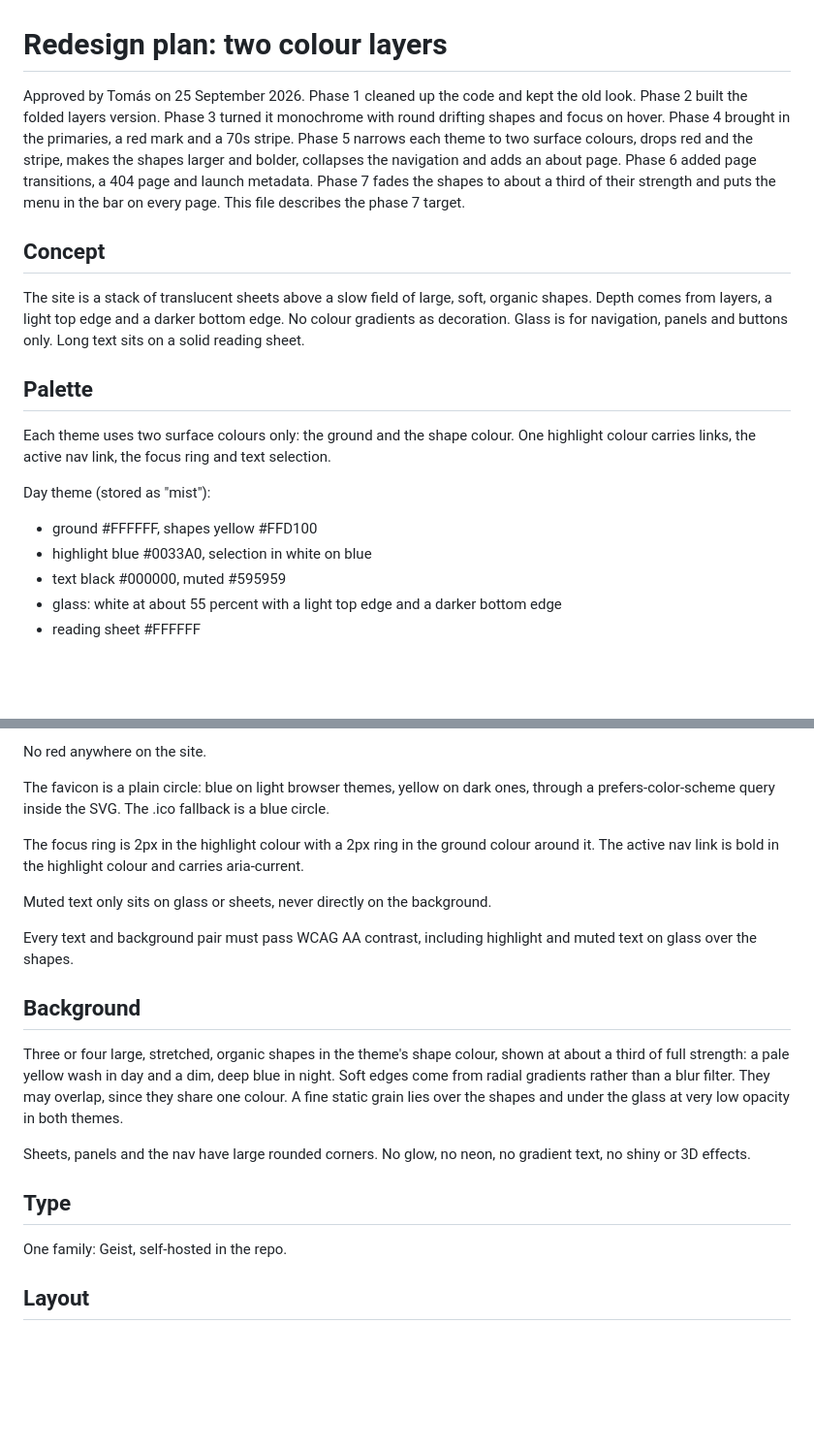
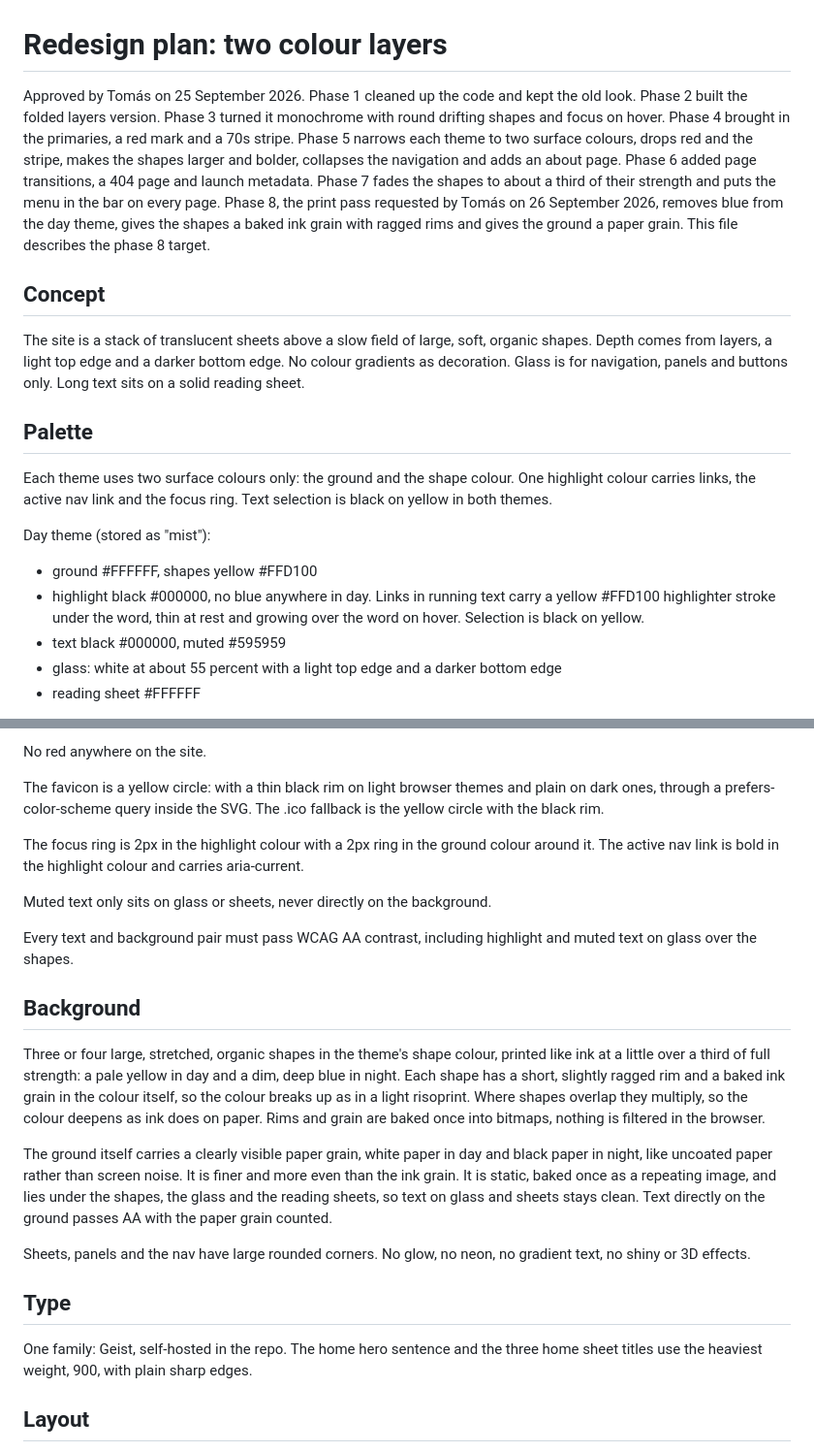
Before and after one commit to solomas/personal-site, a Markdown page: docs/design/redesign-plan.md, 2 parts joined by grey strips. Shown at 97% size. Drawn GitHub-style; blank space fills up the shorter version.

Commit message:
Plan and CLAUDE.md: phase 8, the print pass
Day loses blue: links, the active state and the focus ring are black, links
in running text carry a yellow highlighter stroke and selection is black on
yellow. The shapes carry a baked ink grain and ragged rims and multiply
where they overlap. The ground carries a paper grain. The favicon becomes a
yellow circle. Requested explicitly by Tomás on 26 September 2026.

Co-Authored-By: Claude Opus 5.5 (1M context) <noreply@anthropic.com>

```diff
--- a/docs/design/redesign-plan.md
+++ b/docs/design/redesign-plan.md
@@ -1,16 +1,16 @@
 # Redesign plan: two colour layers
 
-Approved by Tomás on 25 September 2026. Phase 1 cleaned up the code and kept the old look. Phase 2 built the folded layers version. Phase 3 turned it monochrome with round drifting shapes and focus on hover. Phase 4 brought in the primaries, a red mark and a 70s stripe. Phase 5 narrows each theme to two surface colours, drops red and the stripe, makes the shapes larger and bolder, collapses the navigation and adds an about page. Phase 6 added page transitions, a 404 page and launch metadata. Phase 7 fades the shapes to about a third of their strength and puts the menu in the bar on every page. This file describes the phase 7 target.
+Approved by Tomás on 25 September 2026. Phase 1 cleaned up the code and kept the old look. Phase 2 built the folded layers version. Phase 3 turned it monochrome with round drifting shapes and focus on hover. Phase 4 brought in the primaries, a red mark and a 70s stripe. Phase 5 narrows each theme to two surface colours, drops red and the stripe, makes the shapes larger and bolder, collapses the navigation and adds an about page. Phase 6 added page transitions, a 404 page and launch metadata. Phase 7 fades the shapes to about a third of their strength and puts the menu in the bar on every page. Phase 8, the print pass requested by Tomás on 26 September 2026, removes blue from the day theme, gives the shapes a baked ink grain with ragged rims and gives the ground a paper grain. This file describes the phase 8 target.
 
 ## Concept
 The site is a stack of translucent sheets above a slow field of large, soft, organic shapes. Depth comes from layers, a light top edge and a darker bottom edge. No colour gradients as decoration. Glass is for navigation, panels and buttons only. Long text sits on a solid reading sheet.
 
 ## Palette
-Each theme uses two surface colours only: the ground and the shape colour. One highlight colour carries links, the active nav link, the focus ring and text selection.
+Each theme uses two surface colours only: the ground and the shape colour. One highlight colour carries links, the active nav link and the focus ring. Text selection is black on yellow in both themes.
 
 Day theme (stored as "mist"):
 - ground #FFFFFF, shapes yellow #FFD100
-- highlight blue #0033A0, selection in white on blue
+- highlight black #000000, no blue anywhere in day. Links in running text carry a yellow #FFD100 highlighter stroke under the word, thin at rest and growing over the word on hover. Selection is black on yellow.
 - text black #000000, muted #595959
 - glass: white at about 55 percent with a light top edge and a darker bottom edge
 - reading sheet #FFFFFF
@@ -24,7 +24,7 @@ Night theme (stored as "flip"):
 
 No red anywhere on the site.
 
-The favicon is a plain circle: blue on light browser themes, yellow on dark ones, through a prefers-color-scheme query inside the SVG. The .ico fallback is a blue circle.
+The favicon is a yellow circle: with a thin black rim on light browser themes and plain on dark ones, through a prefers-color-scheme query inside the SVG. The .ico fallback is the yellow circle with the black rim.
 
 The focus ring is 2px in the highlight colour with a 2px ring in the ground colour around it. The active nav link is bold in the highlight colour and carries aria-current.
 
@@ -33,12 +33,14 @@ Muted text only sits on glass or sheets, never directly on the background.
 Every text and background pair must pass WCAG AA contrast, including highlight and muted text on glass over the shapes.
 
 ## Background
-Three or four large, stretched, organic shapes in the theme's shape colour, shown at about a third of full strength: a pale yellow wash in day and a dim, deep blue in night. Soft edges come from radial gradients rather than a blur filter. They may overlap, since they share one colour. A fine static grain lies over the shapes and under the glass at very low opacity in both themes.
+Three or four large, stretched, organic shapes in the theme's shape colour, printed like ink at a little over a third of full strength: a pale yellow in day and a dim, deep blue in night. Each shape has a short, slightly ragged rim and a baked ink grain in the colour itself, so the colour breaks up as in a light risoprint. Where shapes overlap they multiply, so the colour deepens as ink does on paper. Rims and grain are baked once into bitmaps, nothing is filtered in the browser.
+
+The ground itself carries a clearly visible paper grain, white paper in day and black paper in night, like uncoated paper rather than screen noise. It is finer and more even than the ink grain. It is static, baked once as a repeating image, and lies under the shapes, the glass and the reading sheets, so text on glass and sheets stays clean. Text directly on the ground passes AA with the paper grain counted.
 
 Sheets, panels and the nav have large rounded corners. No glow, no neon, no gradient text, no shiny or 3D effects.
 
 ## Type
-One family: Geist, self-hosted in the repo.
+One family: Geist, self-hosted in the repo. The home hero sentence and the three home sheet titles use the heaviest weight, 900, with plain sharp edges.
 
 ## Layout
 Navigation: a floating glass bar on every page, the home page included: the name on the left, then a Menu button and the theme button on the right. The theme button is an icon, a half filled circle in the text colour, labelled with the theme it switches to. The links (Projects, Work, Research, About, Contact) stay hidden until Menu is pressed. Opening and closing takes about 250ms inside the bar: the bar grows and the links fade and slide in a little, with no transition under reduced motion. The button carries aria-expanded, Tab moves from it into the links and Escape closes the menu and returns focus to it. Without JavaScript the links show open.
```
Also changed, not shown: CLAUDE.md (+1 -1 lines).
